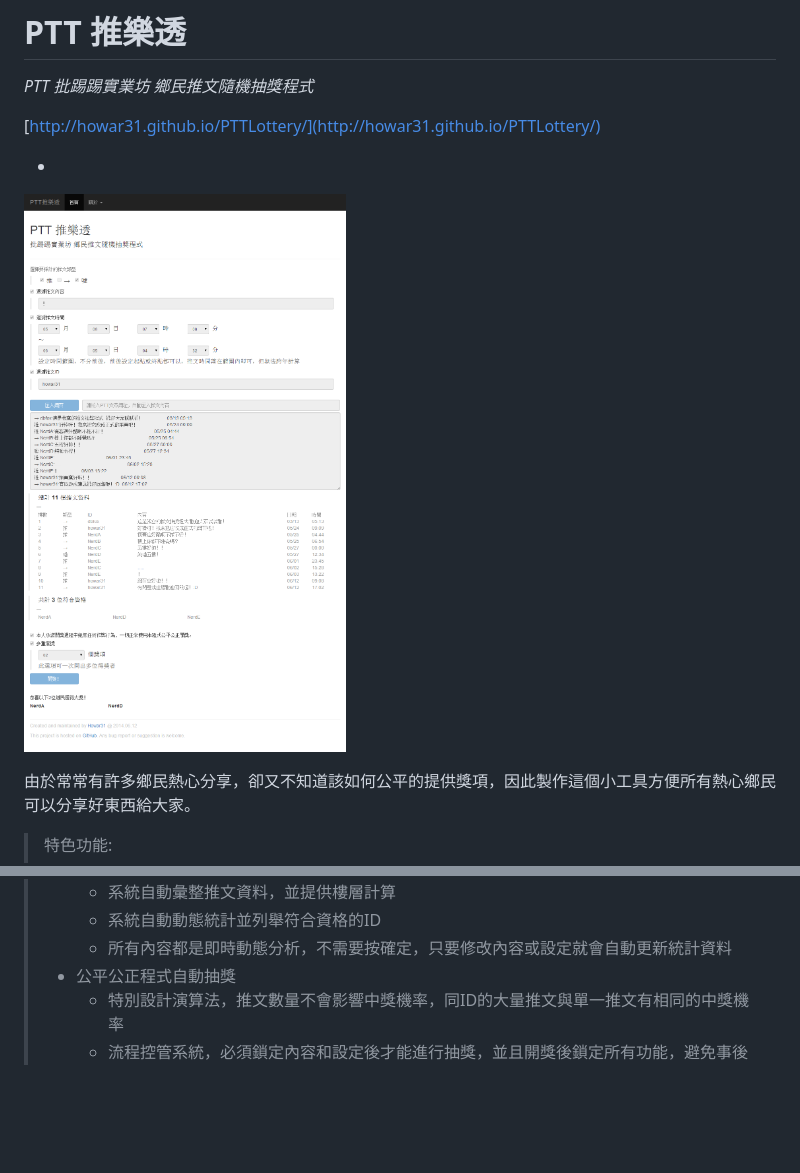
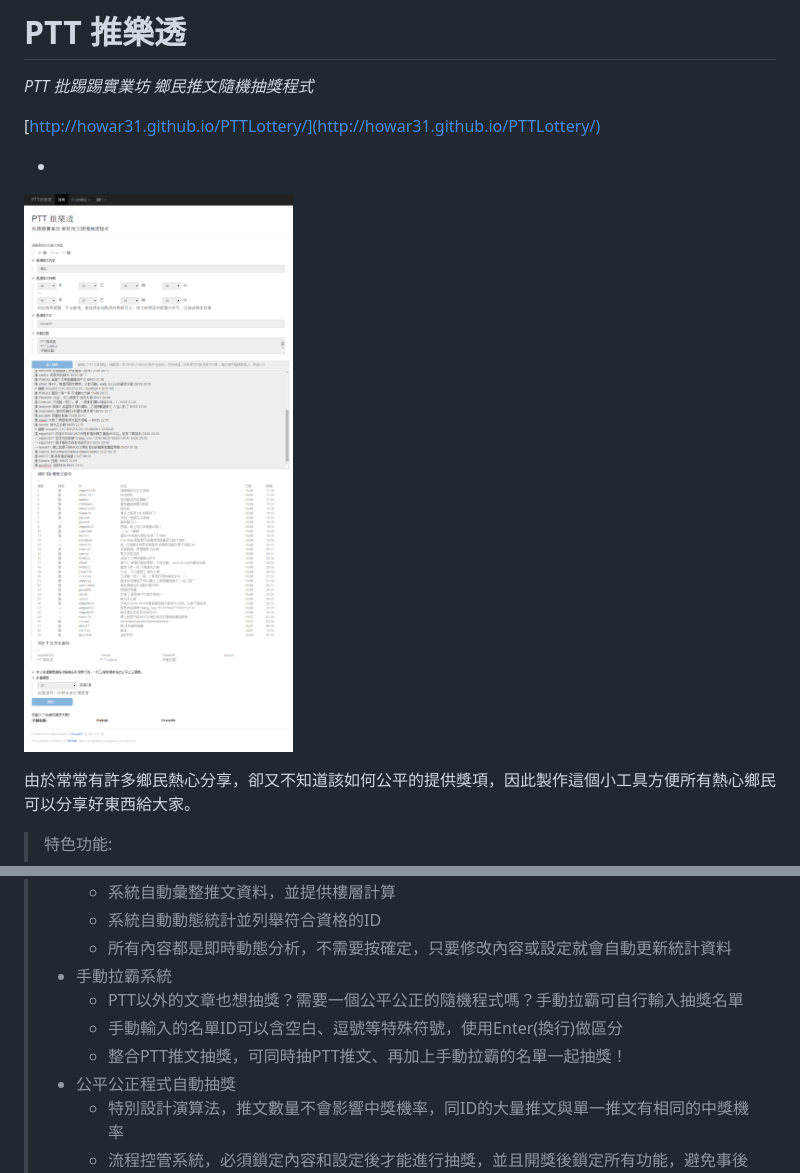
Before and after one commit to howar31/PTTLottery, a Markdown page: README.md, 2 parts joined by grey strips. Drawn GitHub-style; pictures changed too: preview.png; blank space fills up the shorter version.

Commit message:
Update README.md and preview image.

```diff
--- a/README.md
+++ b/README.md
@@ -22,6 +22,10 @@
 >   * 系統自動彙整推文資料，並提供樓層計算
 >   * 系統自動動態統計並列舉符合資格的ID
 >   * 所有內容都是即時動態分析，不需要按確定，只要修改內容或設定就會自動更新統計資料
+> * 手動拉霸系統
+>   * PTT以外的文章也想抽獎？需要一個公平公正的隨機程式嗎？手動拉霸可自行輸入抽獎名單
+>   * 手動輸入的名單ID可以含空白、逗號等特殊符號，使用Enter(換行)做區分
+>   * 整合PTT推文抽獎，可同時抽PTT推文、再加上手動拉霸的名單一起抽獎！
 > * 公平公正程式自動抽獎
 >   * 特別設計演算法，推文數量不會影響中獎機率，同ID的大量推文與單一推文有相同的中獎機率
 >   * 流程控管系統，必須鎖定內容和設定後才能進行抽獎，並且開獎後鎖定所有功能，避免事後修改以示公平
```
Also changed, not shown: preview20140613.png (added).
